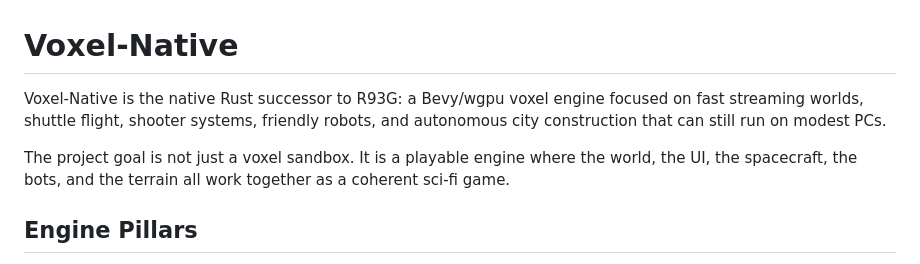
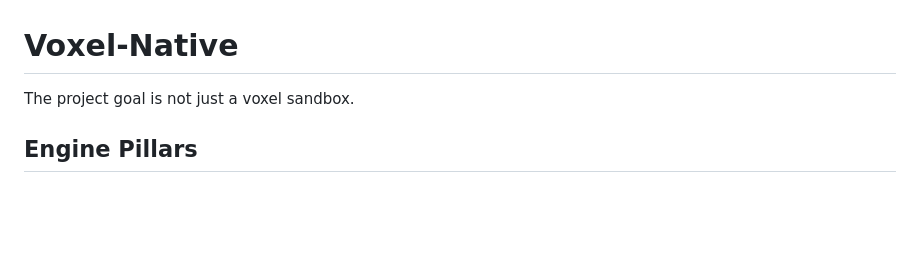
Before and after one commit to n0t3-droid/voxel-native, a Markdown page: README.md, the part around the change. Drawn GitHub-style; blank space fills up the shorter version.

```diff
--- a/README.md
+++ b/README.md
@@ -1,12 +1,6 @@
 # Voxel-Native
 
-Voxel-Native is the native Rust successor to R93G: a Bevy/wgpu voxel engine
-focused on fast streaming worlds, shuttle flight, shooter systems, friendly
-robots, and autonomous city construction that can still run on modest PCs.
-
-The project goal is not just a voxel sandbox. It is a playable engine where the
-world, the UI, the spacecraft, the bots, and the terrain all work together as a
-coherent sci-fi game.
+The project goal is not just a voxel sandbox.
 
 ## Engine Pillars
 
```
